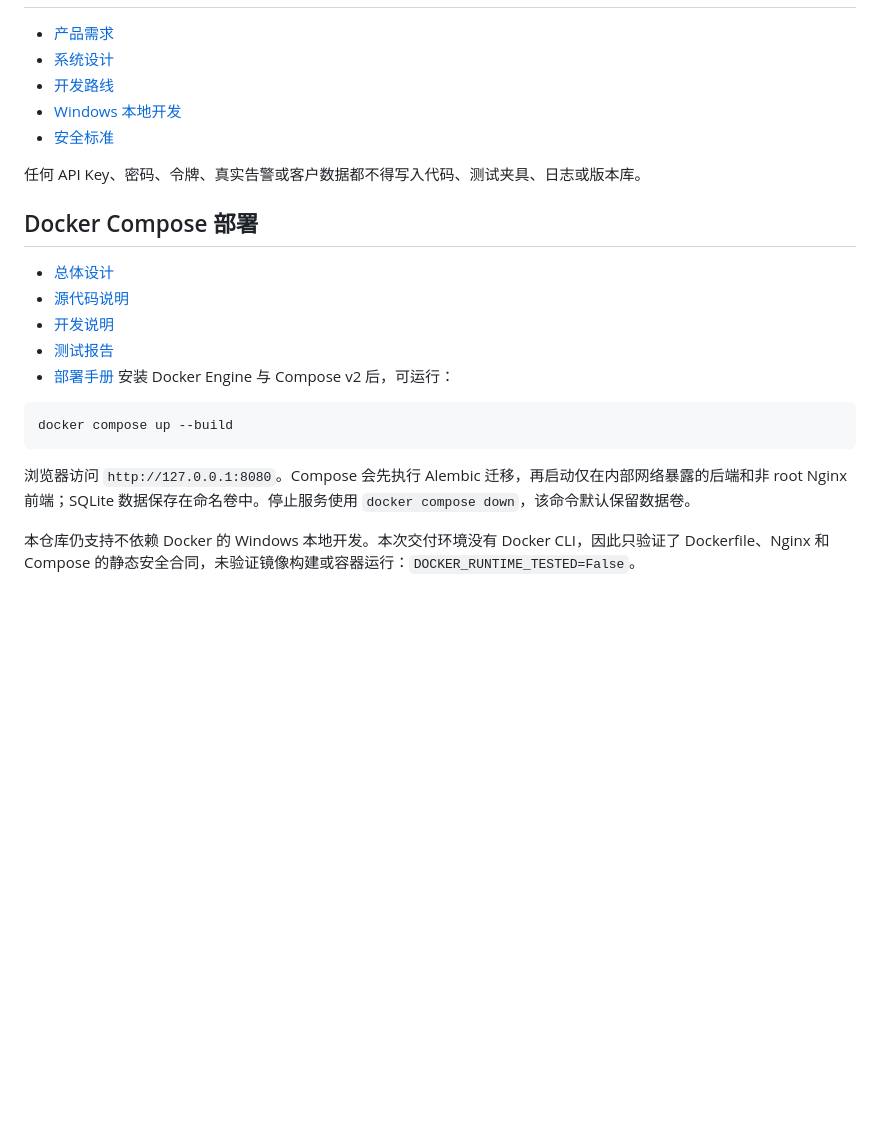
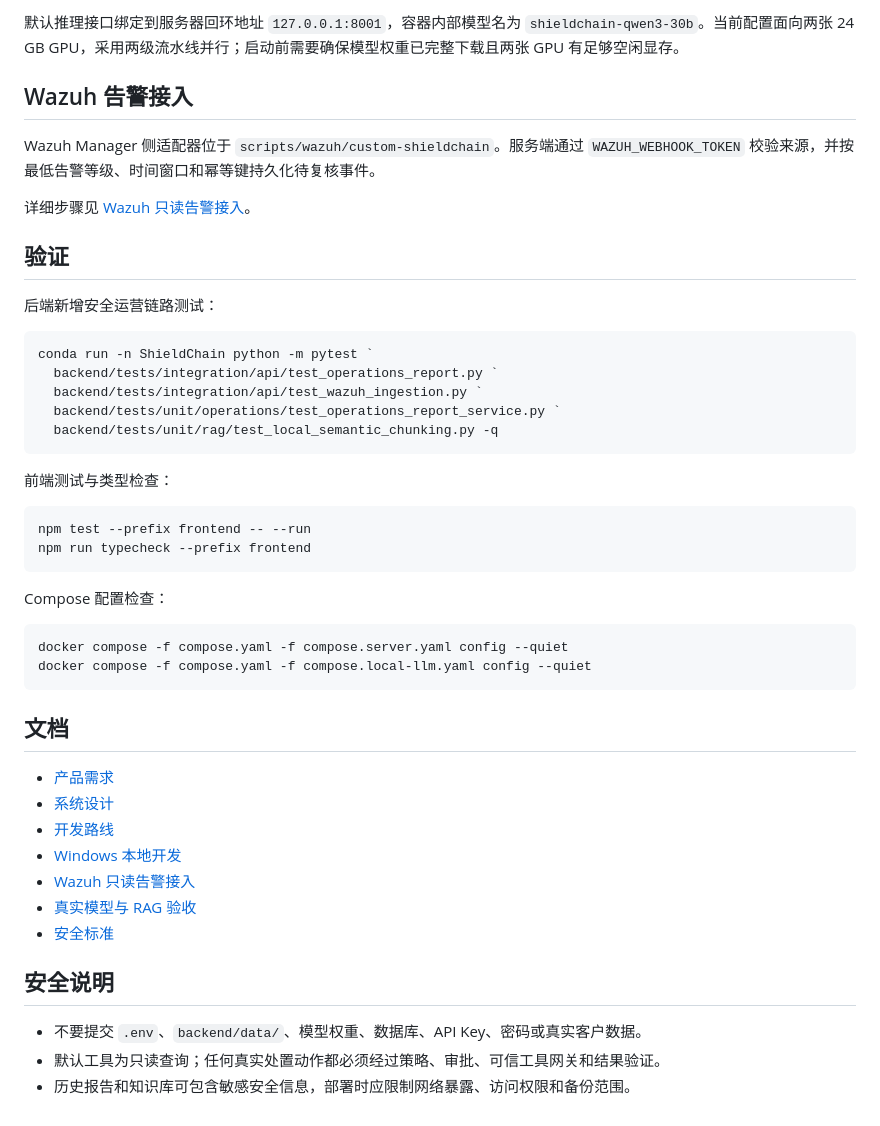
Before and after one commit to cxkc19519-bot/ShieldChain, a Markdown page: README.md, the part around one of its changes. Rendered like a GitHub page; blank space fills up the shorter version.

Commit message:
docs: refresh README for real security operations

````diff
--- a/README.md
+++ b/README.md
@@ -44,25 +87,49 @@ powershell -ExecutionPolicy Bypass -File tests\scripts\build-phase8-package.ps1
+默认推理接口绑定到服务器回环地址 `127.0.0.1:8001`，容器内部模型名为 `shieldchain-qwen3-30b`。当前配置面向两张 24 GB GPU，采用两级流水线并行；启动前需要确保模型权重已完整下载且两张 GPU 有足够空闲显存。
+
+## Wazuh 告警接入
+
+Wazuh Manager 侧适配器位于 `scripts/wazuh/custom-shieldchain`。服务端通过 `WAZUH_WEBHOOK_TOKEN` 校验来源，并按最低告警等级、时间窗口和幂等键持久化待复核事件。
+
+详细步骤见 [Wazuh 只读告警接入](docs/operations/wazuh-read-only-ingestion.md)。
+
+## 验证
+
+后端新增安全运营链路测试：
+
+```powershell
+conda run -n ShieldChain python -m pytest `
+  backend/tests/integration/api/test_operations_report.py `
+  backend/tests/integration/api/test_wazuh_ingestion.py `
+  backend/tests/unit/operations/test_operations_report_service.py `
+  backend/tests/unit/rag/test_local_semantic_chunking.py -q
+```
+
+前端测试与类型检查：
+
+```powershell
+npm test --prefix frontend -- --run
+npm run typecheck --prefix frontend
+```
+
+Compose 配置检查：
+
+```bash
+docker compose -f compose.yaml -f compose.server.yaml config --quiet
+docker compose -f compose.yaml -f compose.local-llm.yaml config --quiet
+```
+
+## 文档
 
 - [产品需求](docs/requirements/product-requirements.md)
 - [系统设计](docs/architecture/system-design.md)
 - [开发路线](docs/plans/development-roadmap.md)
 - [Windows 本地开发](docs/operations/local-development.md)
+- [Wazuh 只读告警接入](docs/operations/wazuh-read-only-ingestion.md)
+- [真实模型与 RAG 验收](docs/reports/live-model-rag-acceptance-2026-07-28.md)
 - [安全标准](docs/standards/security-standards.md)
 
-任何 API Key、密码、令牌、真实告警或客户数据都不得写入代码、测试夹具、日志或版本库。
+## 安全说明
 
-## Docker Compose 部署
-
-- [总体设计](docs/delivery/overall-design.md)
-- [源代码说明](docs/delivery/source-code-guide.md)
-- [开发说明](docs/delivery/development-guide.md)
-- [测试报告](docs/delivery/test-report.md)
-- [部署手册](docs/delivery/deployment-guide.md)
-安装 Docker Engine 与 Compose v2 后，可运行：
-
-```powershell
-docker compose up --build
-```
-
-浏览器访问 `http://127.0.0.1:8080`。Compose 会先执行 Alembic 迁移，再启动仅在内部网络暴露的后端和非 root Nginx 前端；SQLite 数据保存在命名卷中。停止服务使用 `docker compose down`，该命令默认保留数据卷。
-
-本仓库仍支持不依赖 Docker 的 Windows 本地开发。本次交付环境没有 Docker CLI，因此只验证了 Dockerfile、Nginx 和 Compose 的静态安全合同，未验证镜像构建或容器运行：`DOCKER_RUNTIME_TESTED=False`。
+- 不要提交 `.env`、`backend/data/`、模型权重、数据库、API Key、密码或真实客户数据。
+- 默认工具为只读查询；任何真实处置动作都必须经过策略、审批、可信工具网关和结果验证。
+- 历史报告和知识库可包含敏感安全信息，部署时应限制网络暴露、访问权限和备份范围。
````
Also changed, not shown: other parts of README.md (+70 -27 lines).
